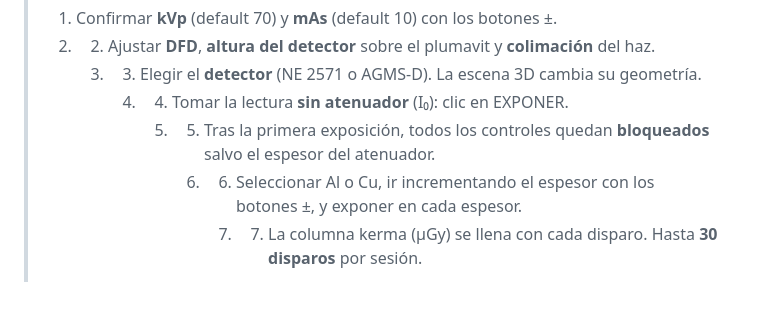
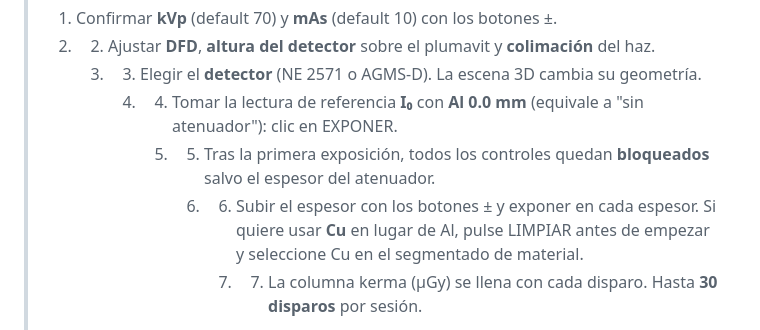
Before and after one commit to lucianotejadac/simulador-atenuacion-rx, a Markdown page: README.md, the part around the change. Drawn GitHub-style; blank space fills up the shorter version.

Commit message:
README: adjust flow steps to reflect removal of "ninguno" option

```diff
--- a/README.md
+++ b/README.md
@@ -127,9 +127,9 @@ Reproduce numéricamente las mediciones de kerma en aire que se obtienen en sala
 > 1. Confirmar **kVp** (default 70) y **mAs** (default 10) con los botones ±.
 > 2. 2. Ajustar **DFD**, **altura del detector** sobre el plumavit y **colimación** del haz.
 >    3. 3. Elegir el **detector** (NE 2571 o AGMS-D). La escena 3D cambia su geometría.
->       4. 4. Tomar la lectura **sin atenuador** (I₀): clic en EXPONER.
+>       4. 4. Tomar la lectura de referencia **I₀** con **Al 0.0 mm** (equivale a "sin atenuador"): clic en EXPONER.
 >          5. 5. Tras la primera exposición, todos los controles quedan **bloqueados** salvo el espesor del atenuador.
->             6. 6. Seleccionar Al o Cu, ir incrementando el espesor con los botones ±, y exponer en cada espesor.
+>             6. 6. Subir el espesor con los botones ± y exponer en cada espesor. Si quiere usar **Cu** en lugar de Al, pulse LIMPIAR antes de empezar y seleccione Cu en el segmentado de material.
 >                7. 7. La columna kerma (μGy) se llena con cada disparo. Hasta **30 disparos** por sesión.
 >                   8. 8. LIMPIAR para resetear contador y desbloquear los controles.
 >
```
